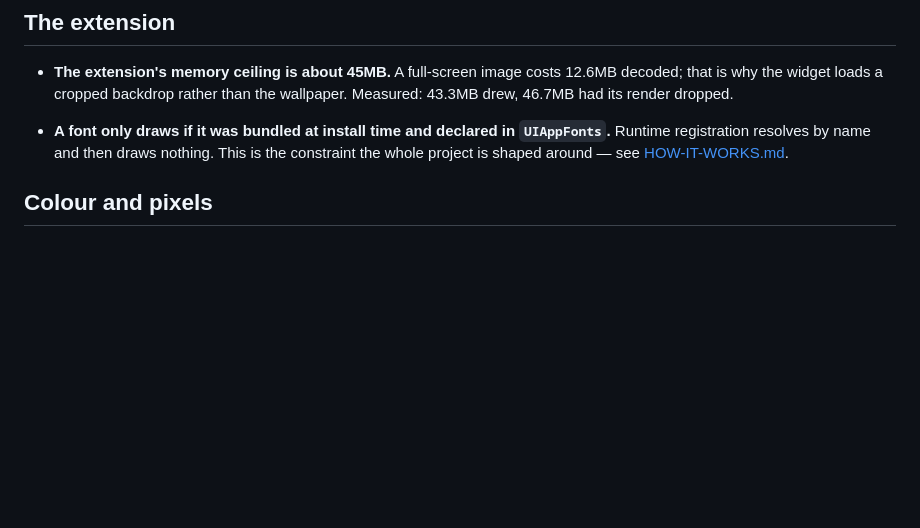
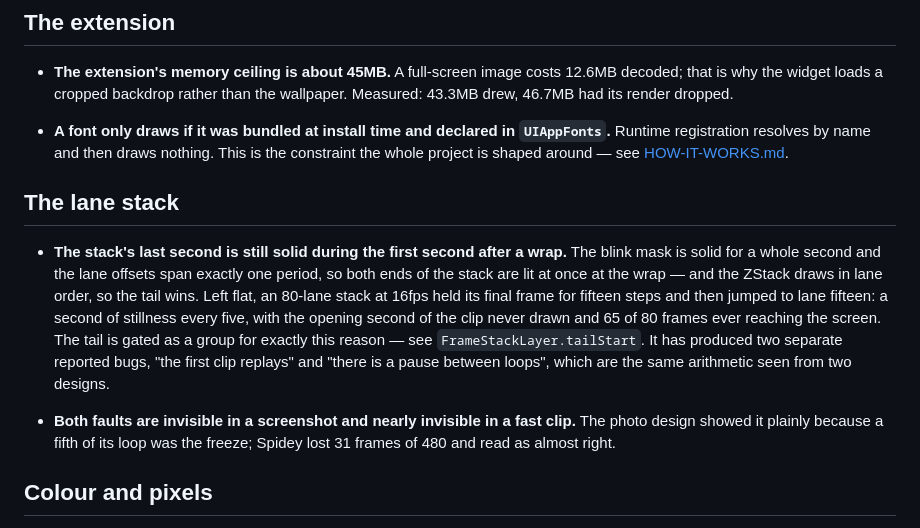
Before and after one commit to cifyr/motionary, a Markdown page: docs/PITFALLS.md, the part around the change. GitHub-like rendering; blank space fills up the shorter version.

Commit message:
docs: record the wrap occlusion where it will be looked for

```diff
--- a/docs/PITFALLS.md
+++ b/docs/PITFALLS.md
@@ -30,6 +30,23 @@ until someone measures rather than looks.
   `UIAppFonts`.** Runtime registration resolves by name and then draws nothing.
   This is the constraint the whole project is shaped around — see
   [HOW-IT-WORKS.md](HOW-IT-WORKS.md#the-constraint-everything-follows-from).
+
+## The lane stack
+
+- **The stack's last second is still solid during the first second after a
+  wrap.** The blink mask is solid for a whole second and the lane offsets span
+  exactly one period, so both ends of the stack are lit at once at the wrap —
+  and the ZStack draws in lane order, so the tail wins. Left flat, an 80-lane
+  stack at 16fps held its final frame for fifteen steps and then jumped to lane
+  fifteen: a second of stillness every five, with the opening second of the clip
+  never drawn and 65 of 80 frames ever reaching the screen. The tail is gated as
+  a group for exactly this reason — see `FrameStackLayer.tailStart`. It has
+  produced two separate reported bugs, "the first clip replays" and "there is a
+  pause between loops", which are the same arithmetic seen from two designs.
+
+- **Both faults are invisible in a screenshot and nearly invisible in a fast
+  clip.** The photo design showed it plainly because a fifth of its loop was the
+  freeze; Spidey lost 31 frames of 480 and read as almost right.
 
 ## Colour and pixels
 
```
